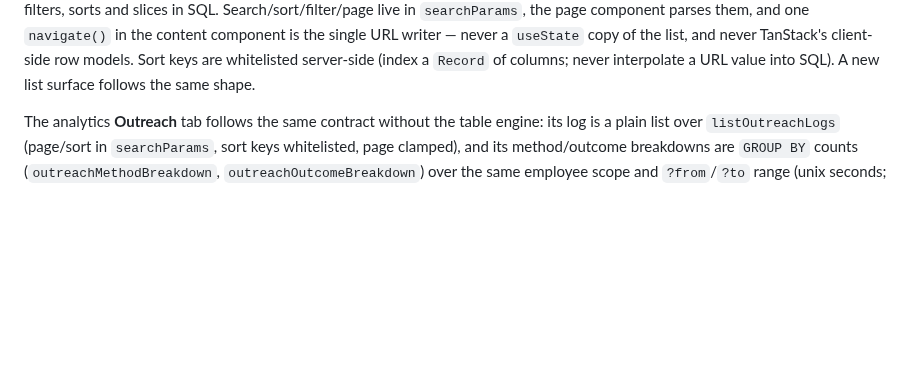
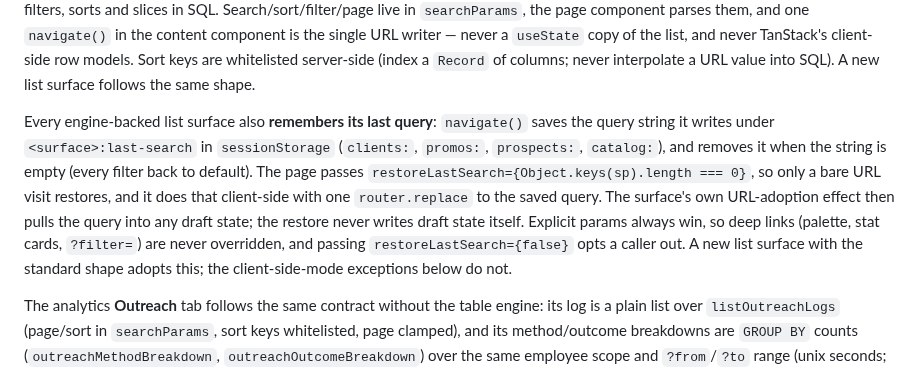
Before and after one commit to xcheljd/iris, a Markdown page: AGENTS.md, the part around the change. Drawn GitHub-style; blank space fills up the shorter version.

Commit message:
docs: adopt last-search persistence as a list-surface convention
Co-Authored-By: Claude Opus 5.5 <noreply@anthropic.com>

```diff
--- a/AGENTS.md
+++ b/AGENTS.md
@@ -53,6 +53,18 @@ the content component is the single URL writer — never a `useState` copy of th
 list, and never TanStack's client-side row models. Sort keys are whitelisted
 server-side (index a `Record` of columns; never interpolate a URL value into
 SQL). A new list surface follows the same shape.
+
+Every engine-backed list surface also **remembers its last query**: `navigate()`
+saves the query string it writes under `<surface>:last-search` in
+`sessionStorage` (`clients:`, `promos:`, `prospects:`, `catalog:`), and removes
+it when the string is empty (every filter back to default). The page passes
+`restoreLastSearch={Object.keys(sp).length === 0}`, so only a bare URL visit
+restores, and it does that client-side with one `router.replace` to the saved
+query. The surface's own URL-adoption effect then pulls the query into any draft
+state; the restore never writes draft state itself. Explicit params always win,
+so deep links (palette, stat cards, `?filter=`) are never overridden, and passing
+`restoreLastSearch={false}` opts a caller out. A new list surface with the
+standard shape adopts this; the client-side-mode exceptions below do not.
 
 The analytics **Outreach** tab follows the same contract without the table
 engine: its log is a plain list over `listOutreachLogs` (page/sort in
```
